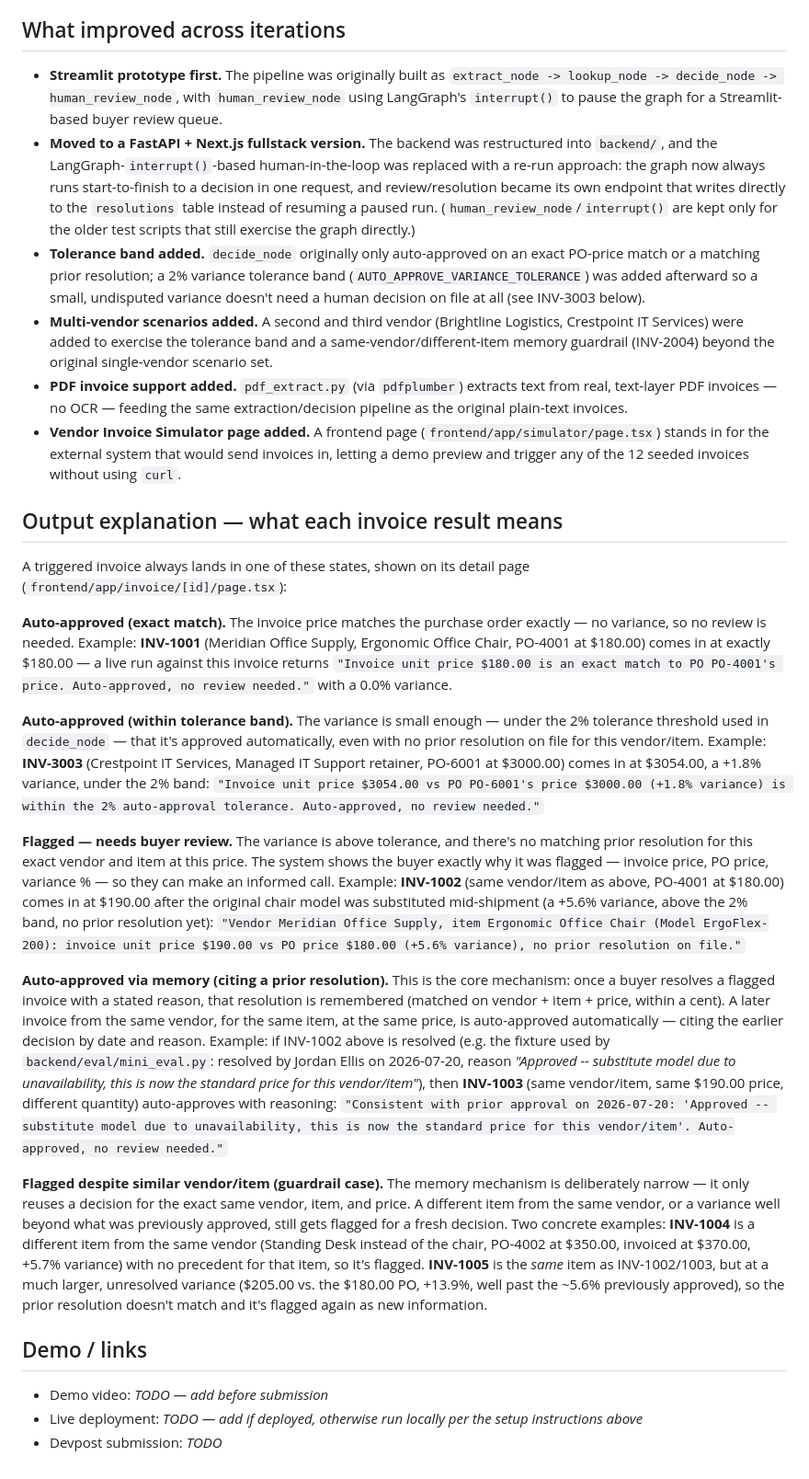
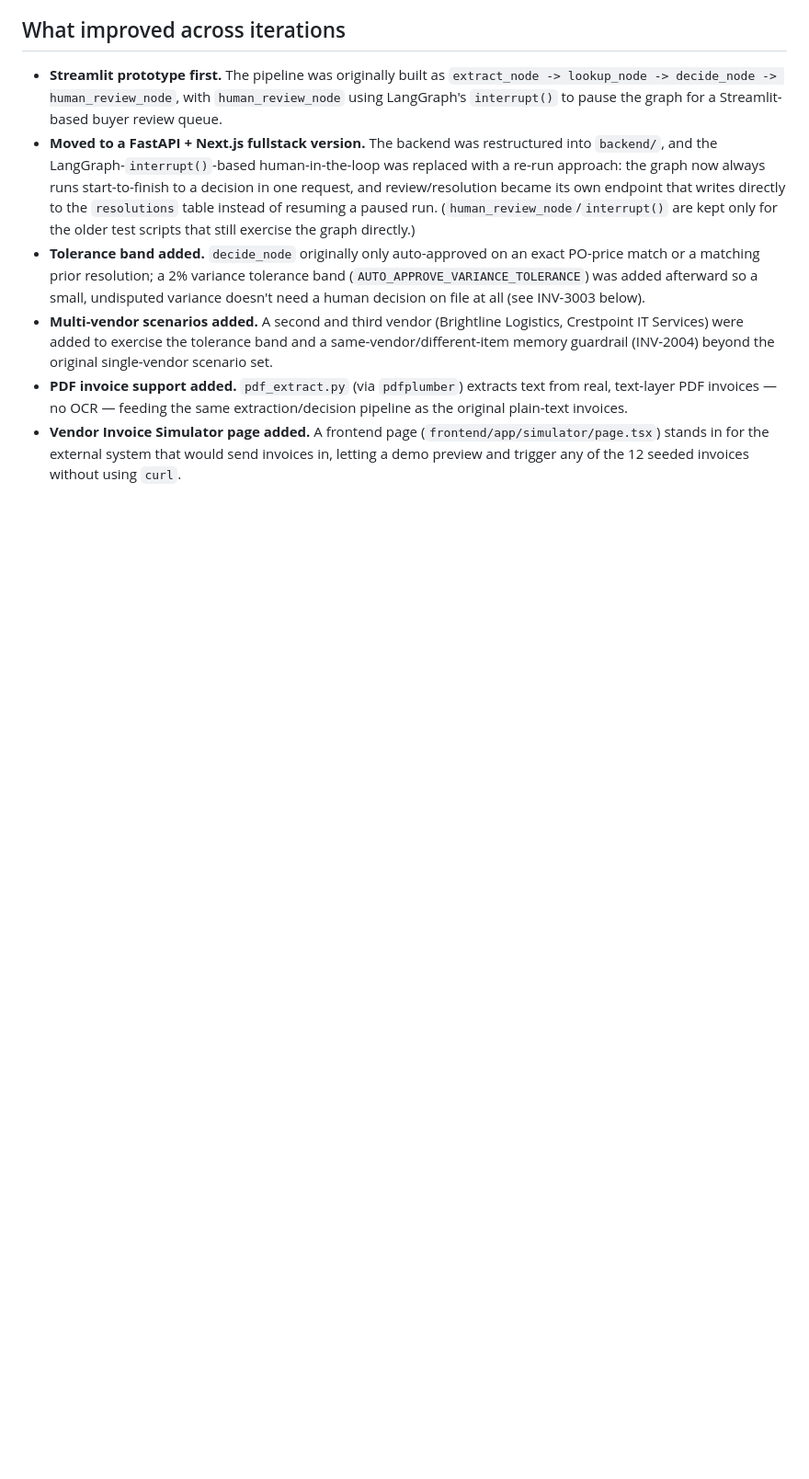
Before and after one commit to prajwalj27/syndicate-ppv-memory, a Markdown page: README.md, the part around the change printed below. Shown: that part at 92% size. GitHub-like rendering; blank space fills up the shorter version.

```diff
--- a/README.md
+++ b/README.md
@@ -194,23 +153,3 @@ Re-running `python scripts/generate_data.py` from `backend/` drops and recreates
 - **Multi-vendor scenarios added.** A second and third vendor (Brightline Logistics, Crestpoint IT Services) were added to exercise the tolerance band and a same-vendor/different-item memory guardrail (INV-2004) beyond the original single-vendor scenario set.
 - **PDF invoice support added.** `pdf_extract.py` (via `pdfplumber`) extracts text from real, text-layer PDF invoices — no OCR — feeding the same extraction/decision pipeline as the original plain-text invoices.
 - **Vendor Invoice Simulator page added.** A frontend page (`frontend/app/simulator/page.tsx`) stands in for the external system that would send invoices in, letting a demo preview and trigger any of the 12 seeded invoices without using `curl`.
-
-## Output explanation — what each invoice result means
-
-A triggered invoice always lands in one of these states, shown on its detail page (`frontend/app/invoice/[id]/page.tsx`):
-
-**Auto-approved (exact match).** The invoice price matches the purchase order exactly — no variance, so no review is needed. Example: **INV-1001** (Meridian Office Supply, Ergonomic Office Chair, PO-4001 at $180.00) comes in at exactly $180.00 — a live run against this invoice returns `"Invoice unit price $180.00 is an exact match to PO PO-4001's price. Auto-approved, no review needed."` with a 0.0% variance.
-
-**Auto-approved (within tolerance band).** The variance is small enough — under the 2% tolerance threshold used in `decide_node` — that it's approved automatically, even with no prior resolution on file for this vendor/item. Example: **INV-3003** (Crestpoint IT Services, Managed IT Support retainer, PO-6001 at $3000.00) comes in at $3054.00, a +1.8% variance, under the 2% band: `"Invoice unit price $3054.00 vs PO PO-6001's price $3000.00 (+1.8% variance) is within the 2% auto-approval tolerance. Auto-approved, no review needed."`
-
-**Flagged — needs buyer review.** The variance is above tolerance, and there's no matching prior resolution for this exact vendor and item at this price. The system shows the buyer exactly why it was flagged — invoice price, PO price, variance % — so they can make an informed call. Example: **INV-1002** (same vendor/item as above, PO-4001 at $180.00) comes in at $190.00 after the original chair model was substituted mid-shipment (a +5.6% variance, above the 2% band, no prior resolution yet): `"Vendor Meridian Office Supply, item Ergonomic Office Chair (Model ErgoFlex-200): invoice unit price $190.00 vs PO price $180.00 (+5.6% variance), no prior resolution on file."`
-
-**Auto-approved via memory (citing a prior resolution).** This is the core mechanism: once a buyer resolves a flagged invoice with a stated reason, that resolution is remembered (matched on vendor + item + price, within a cent). A later invoice from the same vendor, for the same item, at the same price, is auto-approved automatically — citing the earlier decision by date and reason. Example: if INV-1002 above is resolved (e.g. the fixture used by `backend/eval/mini_eval.py`: resolved by Jordan Ellis on 2026-07-20, reason *"Approved -- substitute model due to unavailability, this is now the standard price for this vendor/item"*), then **INV-1003** (same vendor/item, same $190.00 price, different quantity) auto-approves with reasoning: `"Consistent with prior approval on 2026-07-20: 'Approved -- substitute model due to unavailability, this is now the standard price for this vendor/item'. Auto-approved, no review needed."`
-
-**Flagged despite similar vendor/item (guardrail case).** The memory mechanism is deliberately narrow — it only reuses a decision for the exact same vendor, item, and price. A different item from the same vendor, or a variance well beyond what was previously approved, still gets flagged for a fresh decision. Two concrete examples: **INV-1004** is a different item from the same vendor (Standing Desk instead of the chair, PO-4002 at $350.00, invoiced at $370.00, +5.7% variance) with no precedent for that item, so it's flagged. **INV-1005** is the *same* item as INV-1002/1003, but at a much larger, unresolved variance ($205.00 vs. the $180.00 PO, +13.9%, well past the ~5.6% previously approved), so the prior resolution doesn't match and it's flagged again as new information.
-
-## Demo / links
-
-- Demo video: _TODO — add before submission_
-- Live deployment: _TODO — add if deployed, otherwise run locally per the setup instructions above_
-- Devpost submission: _TODO_
```
Also changed, not shown: other parts of README.md (+1 -42 lines).
